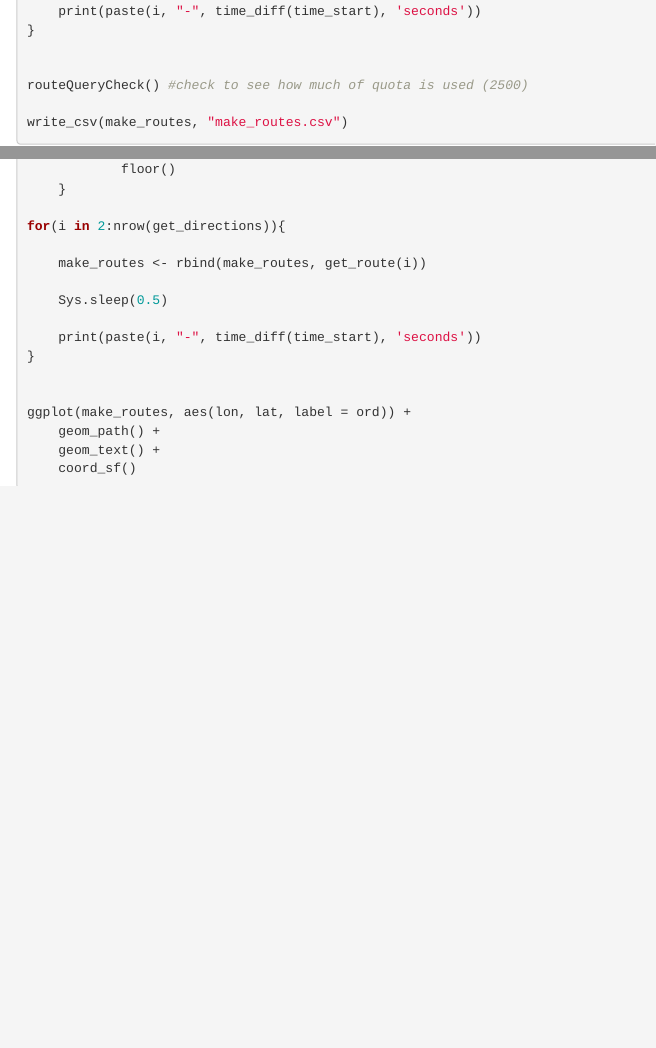
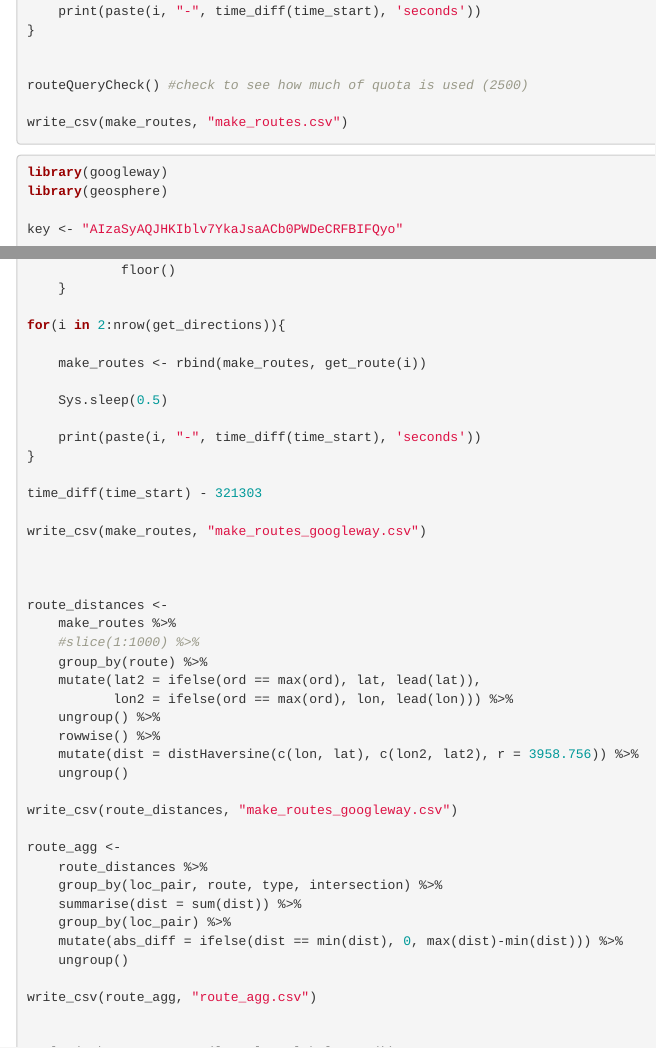
Before and after one commit to rjake/common-files, an R Markdown document (biking_at_penn.Rmd): the page in a window 1100 px wide, from 2790 px down, and a second part further down, joined at a grey line. Rendered offline with R 4.5, knitr and Pandoc, with nearby package versions; the code chunks are not run, so their results and figures are left out.

Commit message:
find distance with geosphere

````diff
--- a/biking_at_penn.Rmd
+++ b/biking_at_penn.Rmd
@@ -183,6 +183,7 @@ write_csv(make_routes, "make_routes.csv")
 
 ```{r}
 library(googleway)
+library(geosphere)
 
 key <- "AIzaSyAQJHKIblv7YkaJsaACb0PWDeCRFBIFQyo"
 
@@ -228,6 +229,35 @@ for(i in 2:nrow(get_directions)){
     print(paste(i, "-", time_diff(time_start), 'seconds'))
 }
 
+time_diff(time_start) - 321303
+
+write_csv(make_routes, "make_routes_googleway.csv")
+
+
+
+route_distances <-
+    make_routes %>%
+    #slice(1:1000) %>%
+    group_by(route) %>%
+    mutate(lat2 = ifelse(ord == max(ord), lat, lead(lat)),
+           lon2 = ifelse(ord == max(ord), lon, lead(lon))) %>%
+    ungroup() %>%
+    rowwise() %>%
+    mutate(dist = distHaversine(c(lon, lat), c(lon2, lat2), r = 3958.756)) %>%
+    ungroup()
+
+write_csv(route_distances, "make_routes_googleway.csv")
+
+route_agg <-
+    route_distances %>%
+    group_by(loc_pair, route, type, intersection) %>%
+    summarise(dist = sum(dist)) %>%
+    group_by(loc_pair) %>%
+    mutate(abs_diff = ifelse(dist == min(dist), 0, max(dist)-min(dist))) %>%
+    ungroup()
+
+write_csv(route_agg, "route_agg.csv")
+
 
 ggplot(make_routes, aes(lon, lat, label = ord)) +
     geom_path() +
````
